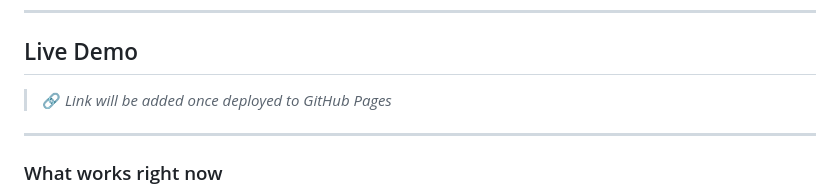
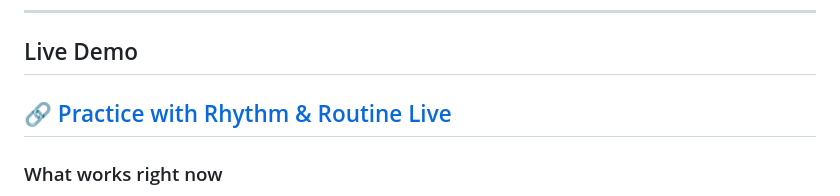
Before and after one commit to riturajdroid/Rhythm-And-Routine, a Markdown page: README.md, the part around the change. Rendered like a GitHub page.

Commit message:
Link updated

```diff
--- a/README.md
+++ b/README.md
@@ -18,8 +18,7 @@ No frameworks. No build tools. No backend. Runs entirely in the browser.
 
 ## Live Demo
 
-> 🔗 _Link will be added once deployed to GitHub Pages_
-
+🔗 [Practice with Rhythm & Routine Live](https://riturajdroid.github.io/Rhythm-And-Routine/)
 ---
 
 ### What works right now
```
